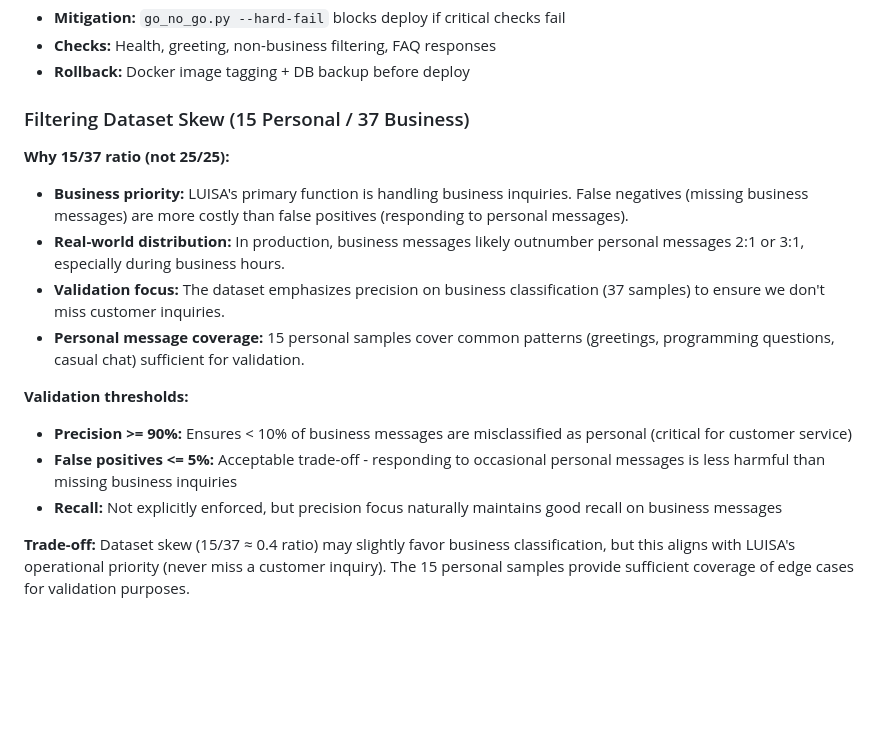
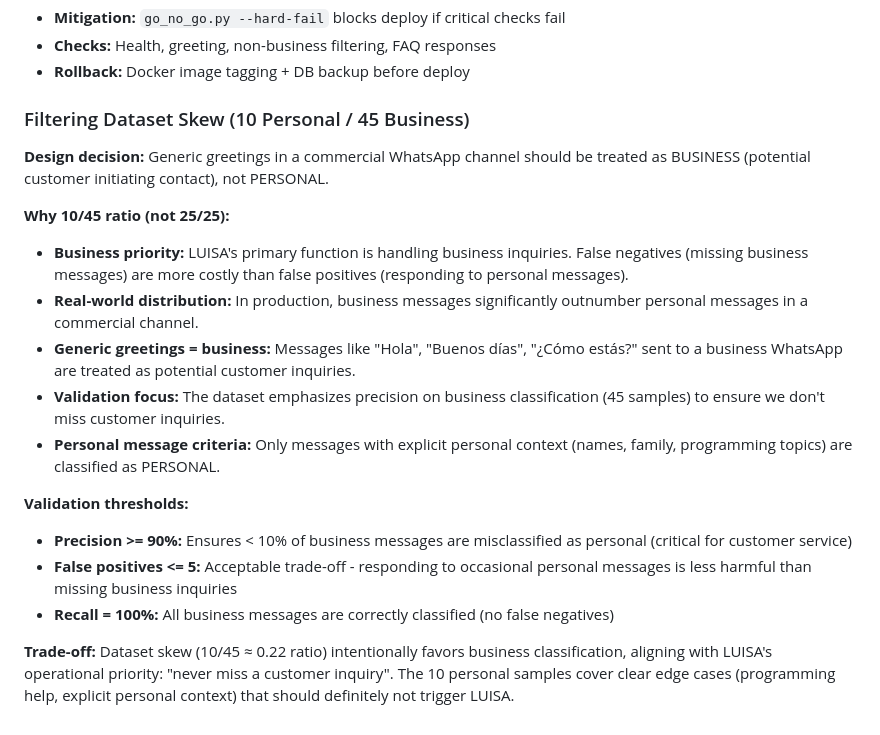
Before and after one commit to CaPerez17/luisa-agentic-commerce, a Markdown page: docs/OPERATIONS_AND_TRADEOFFS.md, the part around the change. Drawn GitHub-style; blank space fills up the shorter version.

Commit message:
docs: Update dataset skew justification to reflect v1.1 (10/45)

```diff
--- a/docs/OPERATIONS_AND_TRADEOFFS.md
+++ b/docs/OPERATIONS_AND_TRADEOFFS.md
@@ -89,17 +89,20 @@
 - **Checks:** Health, greeting, non-business filtering, FAQ responses
 - **Rollback:** Docker image tagging + DB backup before deploy
 
-### Filtering Dataset Skew (15 Personal / 37 Business)
+### Filtering Dataset Skew (10 Personal / 45 Business)
 
-**Why 15/37 ratio (not 25/25):**
+**Design decision:** Generic greetings in a commercial WhatsApp channel should be treated as BUSINESS (potential customer initiating contact), not PERSONAL.
+
+**Why 10/45 ratio (not 25/25):**
 - **Business priority:** LUISA's primary function is handling business inquiries. False negatives (missing business messages) are more costly than false positives (responding to personal messages).
-- **Real-world distribution:** In production, business messages likely outnumber personal messages 2:1 or 3:1, especially during business hours.
-- **Validation focus:** The dataset emphasizes precision on business classification (37 samples) to ensure we don't miss customer inquiries.
-- **Personal message coverage:** 15 personal samples cover common patterns (greetings, programming questions, casual chat) sufficient for validation.
+- **Real-world distribution:** In production, business messages significantly outnumber personal messages in a commercial channel.
+- **Generic greetings = business:** Messages like "Hola", "Buenos días", "¿Cómo estás?" sent to a business WhatsApp are treated as potential customer inquiries.
+- **Validation focus:** The dataset emphasizes precision on business classification (45 samples) to ensure we don't miss customer inquiries.
+- **Personal message criteria:** Only messages with explicit personal context (names, family, programming topics) are classified as PERSONAL.
 
 **Validation thresholds:**
 - **Precision >= 90%:** Ensures < 10% of business messages are misclassified as personal (critical for customer service)
-- **False positives <= 5%:** Acceptable trade-off - responding to occasional personal messages is less harmful than missing business inquiries
-- **Recall:** Not explicitly enforced, but precision focus naturally maintains good recall on business messages
+- **False positives <= 5:** Acceptable trade-off - responding to occasional personal messages is less harmful than missing business inquiries
+- **Recall = 100%:** All business messages are correctly classified (no false negatives)
 
-**Trade-off:** Dataset skew (15/37 ≈ 0.4 ratio) may slightly favor business classification, but this aligns with LUISA's operational priority (never miss a customer inquiry). The 15 personal samples provide sufficient coverage of edge cases for validation purposes.
+**Trade-off:** Dataset skew (10/45 ≈ 0.22 ratio) intentionally favors business classification, aligning with LUISA's operational priority: "never miss a customer inquiry". The 10 personal samples cover clear edge cases (programming help, explicit personal context) that should definitely not trigger LUISA.
```
